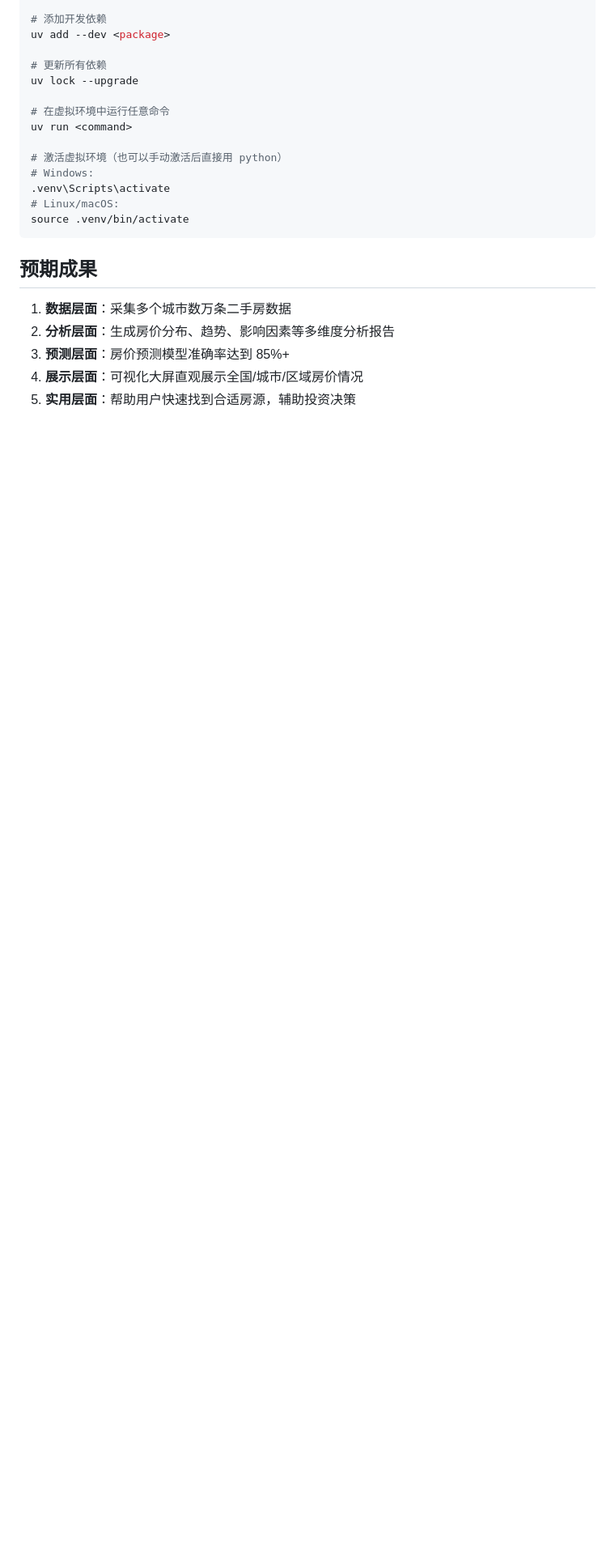
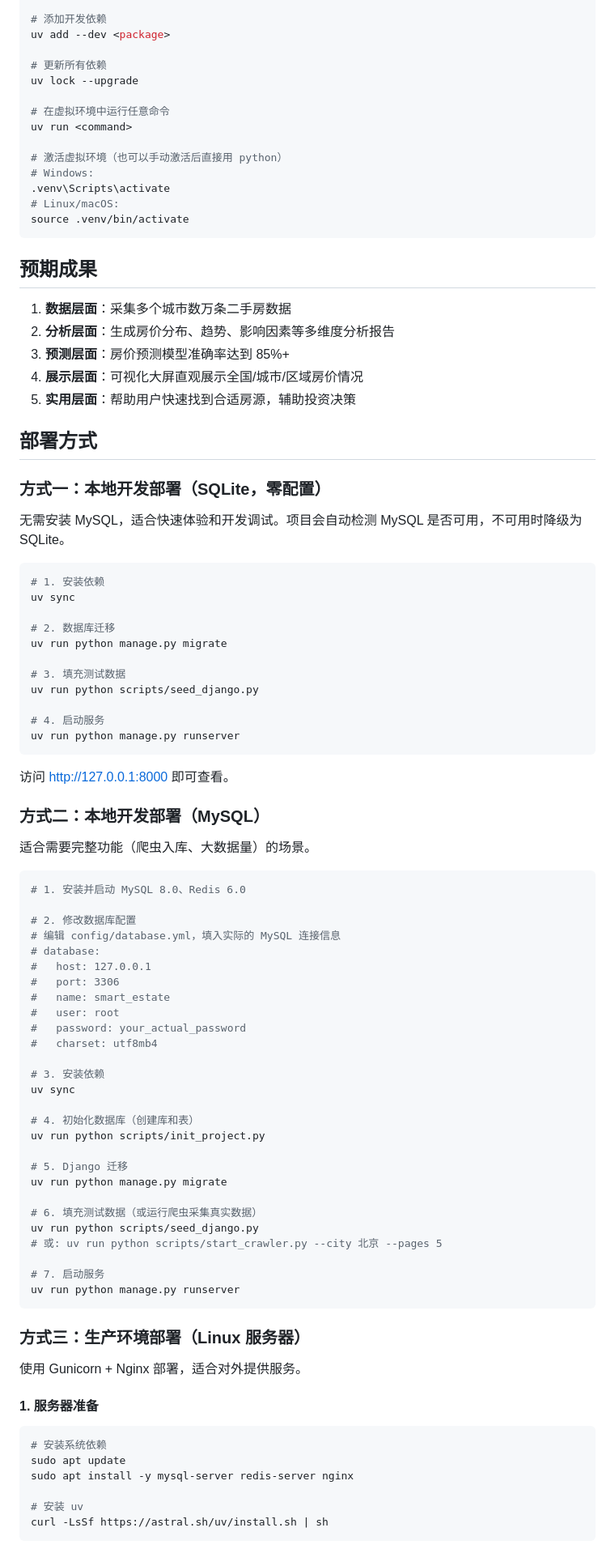
Before and after one commit to epocode/smart-estate, a Markdown page: README.md, the part around one of its changes. Shown at 81% size. GitHub-like rendering; blank space fills up the shorter version.

````diff
--- a/README.md
+++ b/README.md
@@ -369,3 +369,74 @@ source .venv/bin/activate
 4. **展示层面**：可视化大屏直观展示全国/城市/区域房价情况
 5. **实用层面**：帮助用户快速找到合适房源，辅助投资决策
 
+## 部署方式
+
+### 方式一：本地开发部署（SQLite，零配置）
+
+无需安装 MySQL，适合快速体验和开发调试。项目会自动检测 MySQL 是否可用，不可用时降级为 SQLite。
+
+```bash
+# 1. 安装依赖
+uv sync
+
+# 2. 数据库迁移
+uv run python manage.py migrate
+
+# 3. 填充测试数据
+uv run python scripts/seed_django.py
+
+# 4. 启动服务
+uv run python manage.py runserver
+```
+
+访问 http://127.0.0.1:8000 即可查看。
+
+### 方式二：本地开发部署（MySQL）
+
+适合需要完整功能（爬虫入库、大数据量）的场景。
+
+```bash
+# 1. 安装并启动 MySQL 8.0、Redis 6.0
+
+# 2. 修改数据库配置
+# 编辑 config/database.yml，填入实际的 MySQL 连接信息
+# database:
+#   host: 127.0.0.1
+#   port: 3306
+#   name: smart_estate
+#   user: root
+#   password: your_actual_password
+#   charset: utf8mb4
+
+# 3. 安装依赖
+uv sync
+
+# 4. 初始化数据库（创建库和表）
+uv run python scripts/init_project.py
+
+# 5. Django 迁移
+uv run python manage.py migrate
+
+# 6. 填充测试数据（或运行爬虫采集真实数据）
+uv run python scripts/seed_django.py
+# 或: uv run python scripts/start_crawler.py --city 北京 --pages 5
+
+# 7. 启动服务
+uv run python manage.py runserver
+```
+
+### 方式三：生产环境部署（Linux 服务器）
+
+使用 Gunicorn + Nginx 部署，适合对外提供服务。
+
+#### 1. 服务器准备
+
+```bash
+# 安装系统依赖
+sudo apt update
+sudo apt install -y mysql-server redis-server nginx
+
+# 安装 uv
+curl -LsSf https://astral.sh/uv/install.sh | sh
+```
+
````
Also changed, not shown: other parts of README.md (+158 -0 lines).
